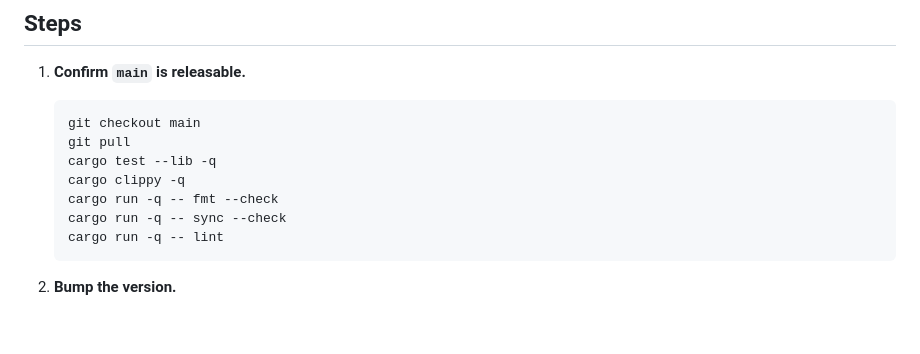
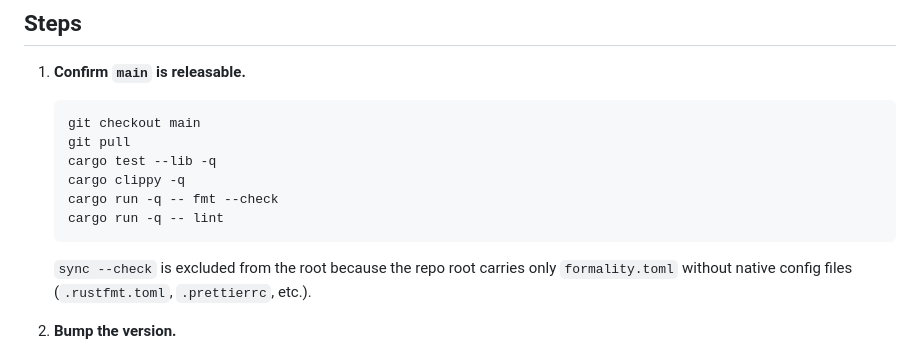
Before and after one commit to arvinduh/formality, a Markdown page: docs/release.md, the part around the change. Rendered like a GitHub page; blank space fills up the shorter version.

Commit message:
docs(release): remove impossible sync --check gate from step 1 (Fixes #198) (#219)

````diff
--- a/docs/release.md
+++ b/docs/release.md
@@ -52,9 +52,12 @@ committed `CHANGELOG.md`.
    cargo test --lib -q
    cargo clippy -q
    cargo run -q -- fmt --check
-   cargo run -q -- sync --check
    cargo run -q -- lint
    ```
+
+   `sync --check` is excluded from the root because the repo root carries only
+   `formality.toml` without native config files (`.rustfmt.toml`, `.prettierrc`,
+   etc.).
 
 2. **Bump the version.**
 
````
